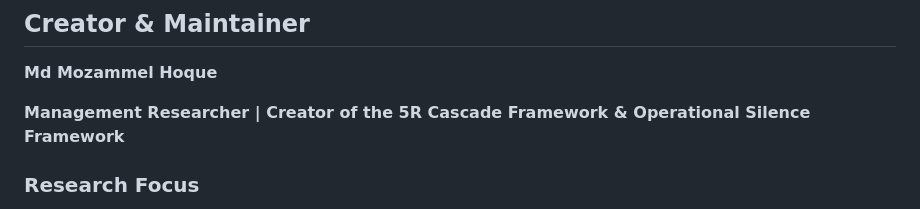
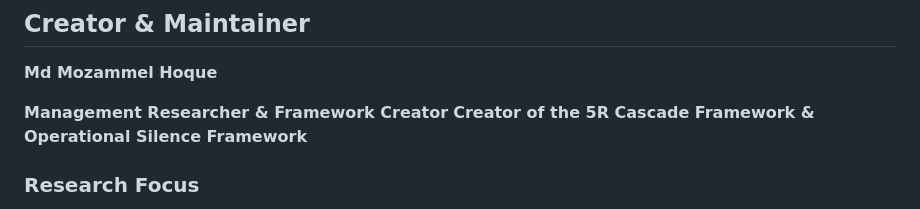
Before and after one commit to titumozammel/5r-cascade-framework, a Markdown page: README.md, the part around the change. GitHub-like rendering.

```diff
--- a/README.md
+++ b/README.md
@@ -352,7 +352,8 @@ The 5R Cascade applies across:
 
 **Md Mozammel Hoque**
 
-**Management Researcher | Creator of the 5R Cascade Framework & Operational Silence Framework**
+**Management Researcher & Framework Creator**
+**Creator of the 5R Cascade Framework & Operational Silence Framework**
 
 ### Research Focus
 
```
